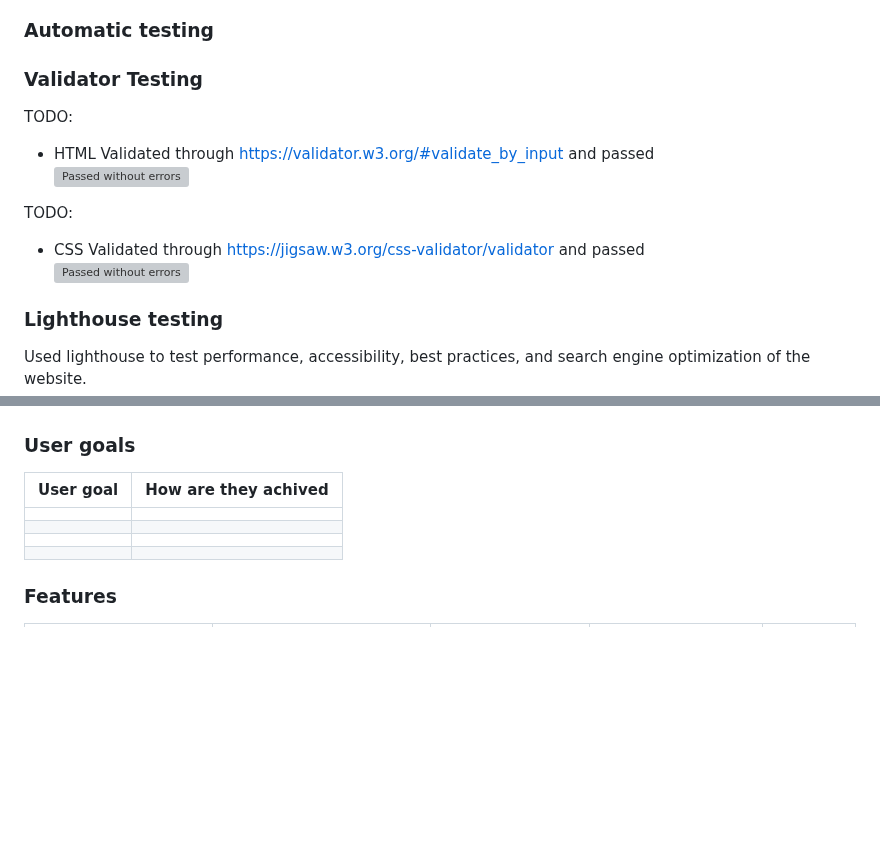
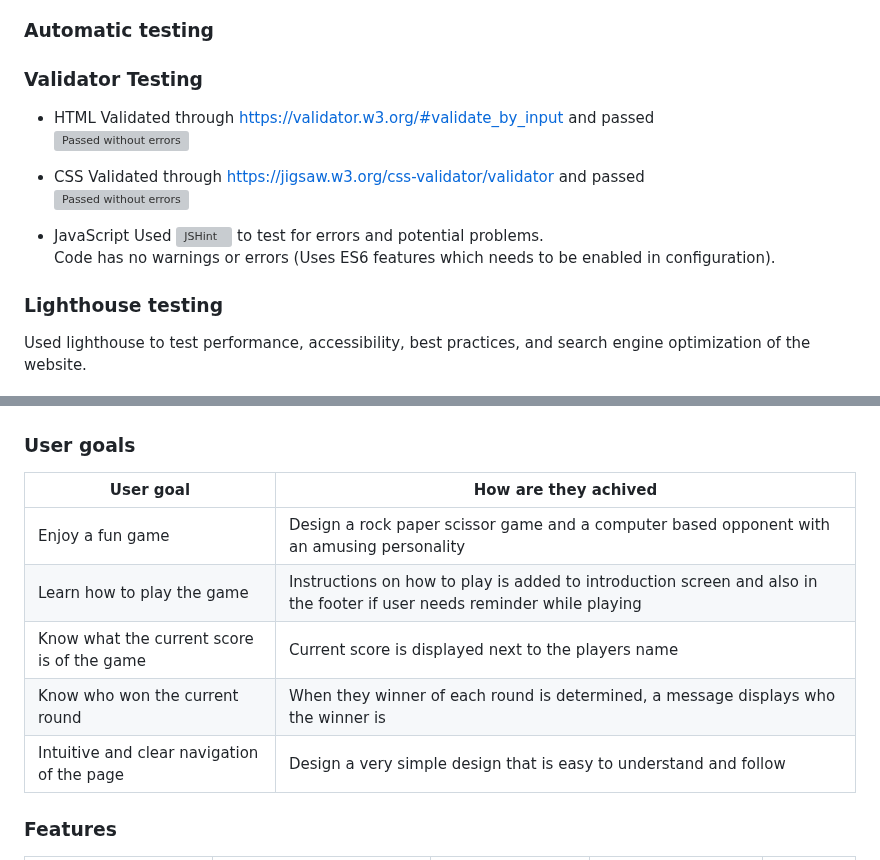
Before and after one commit to NiclO1337/pp2-playtime, a Markdown page: testing.md, 2 parts joined by grey strips. GitHub-like rendering; blank space fills up the shorter version; grey boxes are pictures that could not be loaded.

Commit message:
Docs: update User goals and add user goal testing, also add validation

```diff
--- a/testing.md
+++ b/testing.md
@@ -31,15 +31,17 @@ Link to live website: [ TODO: ADD NAME ]( TODO: ADD LINK )
 
 ### Validator Testing
 
-TODO:
 - HTML
 Validated through https://validator.w3.org/#validate_by_input and passed
 <br>![Passed without errors](https://res.cloudinary.com/dmntcacug/image/upload/v1693510294/html-validator-pass_lwfaja.jpg)
 
-TODO:
 - CSS
 Validated through https://jigsaw.w3.org/css-validator/validator and passed
 <br>![Passed without errors](https://res.cloudinary.com/dmntcacug/image/upload/v1693422108/css-validator-pass_xthpbi.jpg)
+
+- JavaScript
+Used ![JSHint](https://jshint.com/) to test for errors and potential problems.<br>
+Code has no warnings or errors (Uses ES6 features which needs to be enabled in configuration).
 
 ### Lighthouse testing
 
@@ -70,11 +72,11 @@ Initial test result > result after optimization
 
 | User goal | How are they achived |
 | --- | --- |
-|  |  |
-|  |  |
-|  |  |
-|  |  |
-
+| Enjoy a fun game | Design a rock paper scissor game and a computer based opponent with an amusing personality |
+| Learn how to play the game | Instructions on how to play is added to introduction screen and also in the footer if user needs reminder while playing |
+| Know what the current score is of the game | Current score is displayed next to the players name |
+| Know who won the current round | When they winner of each round is determined, a message displays who the winner is |
+| Intuitive and clear navigation of the page | Design a very simple design that is easy to understand and follow |
 
 ### Features
 
```
Also changed, not shown: README.md (+1 -0 lines).
